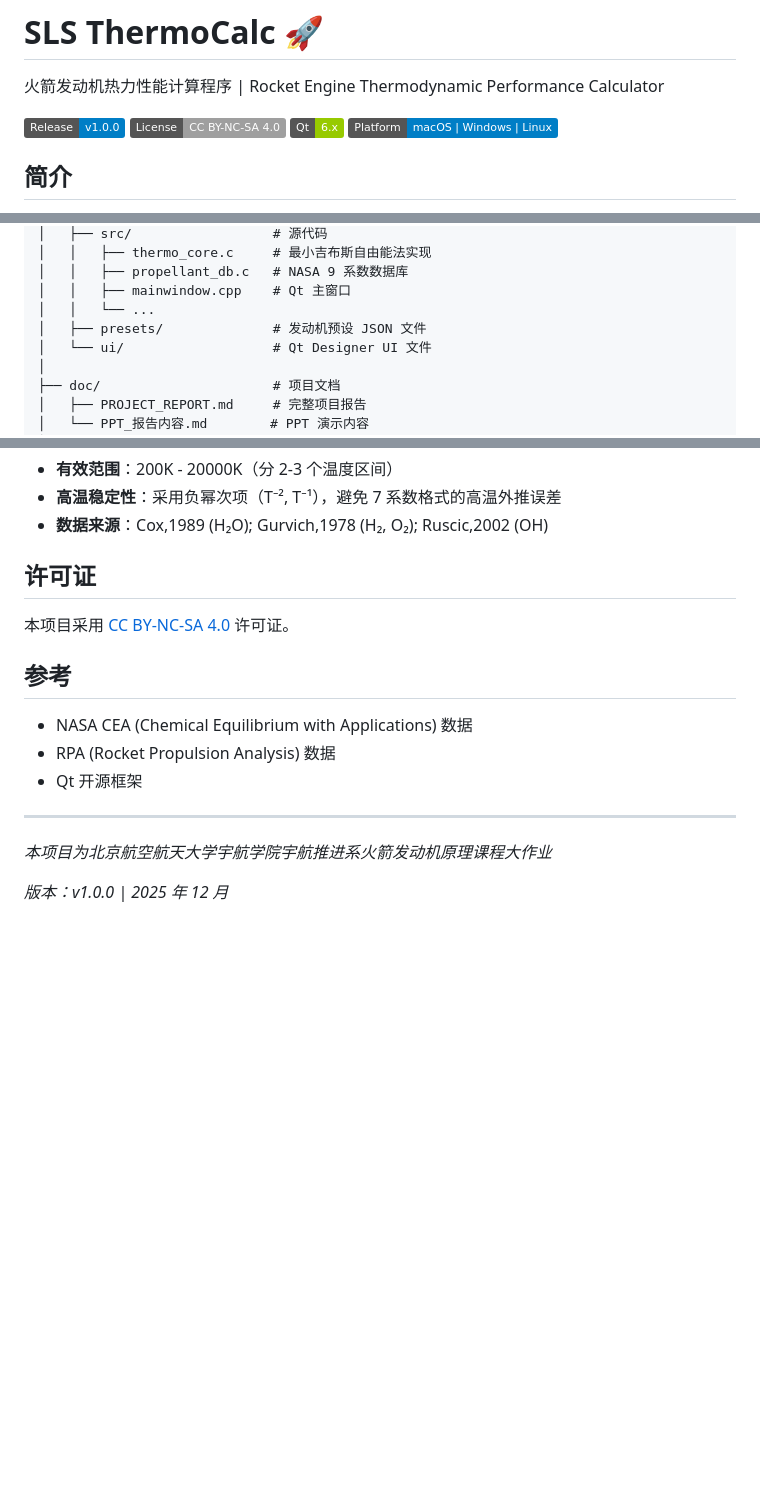
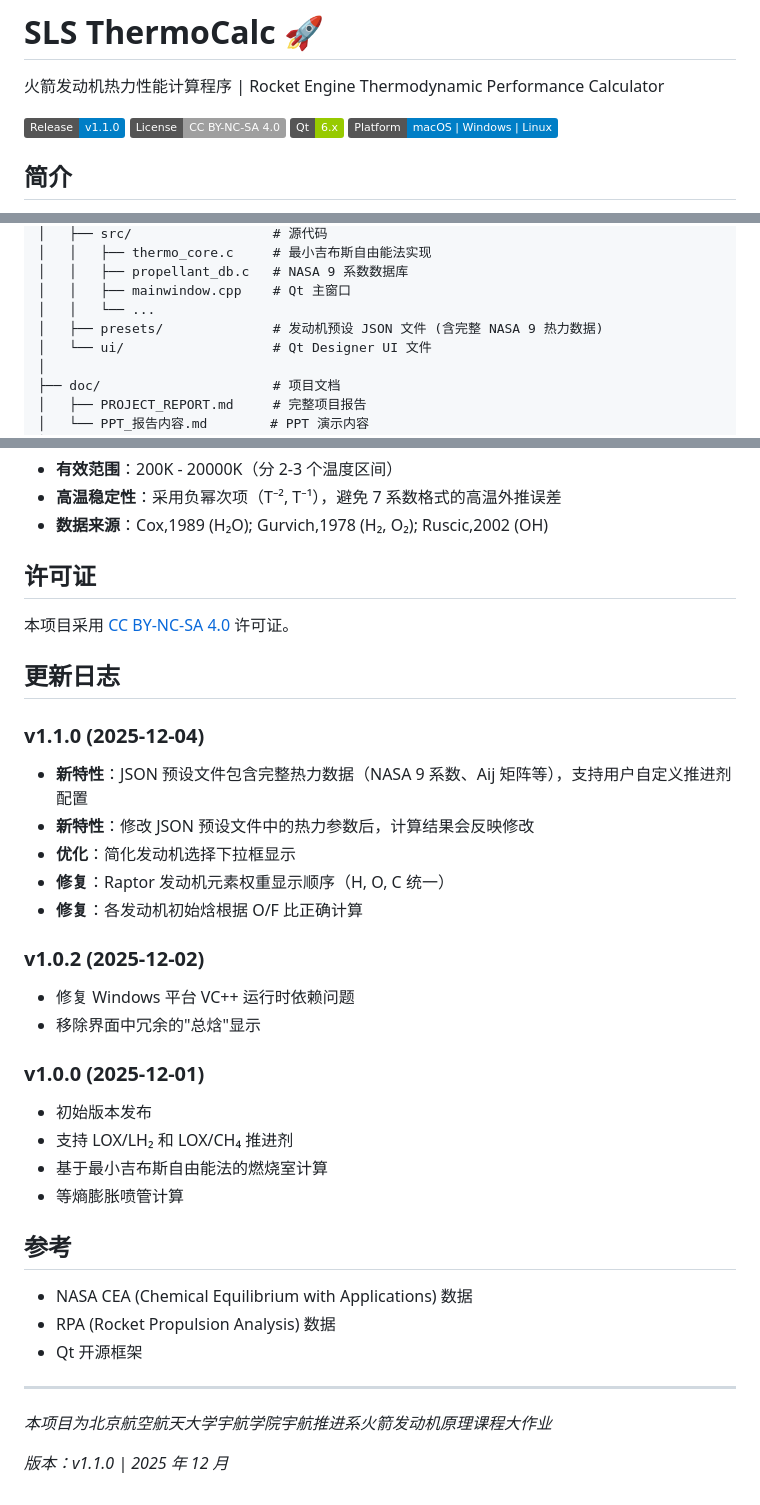
Before and after one commit to wztxy/Principles-of-Rocket-Engines-Project-2, a Markdown page: README.md, 3 parts joined by grey strips. Rendered like a GitHub page; badges without logos; blank space fills up the shorter version.

Commit message:
chore: 更新 README 为 v1.1.0 版本
- 更新版本徽章为 v1.1.0
- 添加 JSON 预设配置新功能说明
- 添加更新日志 (v1.0.0, v1.0.2, v1.1.0)
- 说明预设文件包含完整 NASA 9 热力数据

```diff
--- a/README.md
+++ b/README.md
@@ -2,7 +2,7 @@
 
 火箭发动机热力性能计算程序 | Rocket Engine Thermodynamic Performance Calculator
 
-[![Release](https://img.shields.io/badge/Release-v1.0.0-blue.svg)](https://github.com/wztxy/Principles-of-Rocket-Engines-Project-2/releases)
+[![Release](https://img.shields.io/badge/Release-v1.1.0-blue.svg)](https://github.com/wztxy/Principles-of-Rocket-Engines-Project-2/releases)
 [![License: CC BY-NC-SA 4.0](https://img.shields.io/badge/License-CC%20BY--NC--SA%204.0-lightgrey.svg)](https://creativecommons.org/licenses/by-nc-sa/4.0/)
 [![Qt](https://img.shields.io/badge/Qt-6.x-green.svg)](https://www.qt.io/)
 [![Platform](https://img.shields.io/badge/Platform-macOS%20%7C%20Windows%20%7C%20Linux-blue.svg)]()
@@ -66,7 +67,7 @@ Principles-of-Rocket-Engines-Project-2/
 │   │   ├── propellant_db.c   # NASA 9 系数数据库
 │   │   ├── mainwindow.cpp    # Qt 主窗口
 │   │   └── ...
-│   ├── presets/              # 发动机预设 JSON 文件
+│   ├── presets/              # 发动机预设 JSON 文件 (含完整 NASA 9 热力数据)
 │   └── ui/                   # Qt Designer UI 文件
 │
 ├── doc/                      # 项目文档
@@ -103,6 +104,28 @@ Principles-of-Rocket-Engines-Project-2/
 
 本项目采用 [CC BY-NC-SA 4.0](https://creativecommons.org/licenses/by-nc-sa/4.0/) 许可证。
 
+## 更新日志
+
+### v1.1.0 (2025-12-04)
+
+- **新特性**：JSON 预设文件包含完整热力数据（NASA 9 系数、Aij 矩阵等），支持用户自定义推进剂配置
+- **新特性**：修改 JSON 预设文件中的热力参数后，计算结果会反映修改
+- **优化**：简化发动机选择下拉框显示
+- **修复**：Raptor 发动机元素权重显示顺序（H, O, C 统一）
+- **修复**：各发动机初始焓根据 O/F 比正确计算
+
+### v1.0.2 (2025-12-02)
+
+- 修复 Windows 平台 VC++ 运行时依赖问题
+- 移除界面中冗余的"总焓"显示
+
+### v1.0.0 (2025-12-01)
+
+- 初始版本发布
+- 支持 LOX/LH₂ 和 LOX/CH₄ 推进剂
+- 基于最小吉布斯自由能法的燃烧室计算
+- 等熵膨胀喷管计算
+
 ## 参考
 
 - NASA CEA (Chemical Equilibrium with Applications) 数据
@@ -113,4 +136,4 @@ Principles-of-Rocket-Engines-Project-2/
 
 _本项目为北京航空航天大学宇航学院宇航推进系火箭发动机原理课程大作业_
 
-_版本：v1.0.0 | 2025 年 12 月_
+_版本：v1.1.0 | 2025 年 12 月_
```
Also changed, not shown: other parts of README.md (+1 -0 lines).
